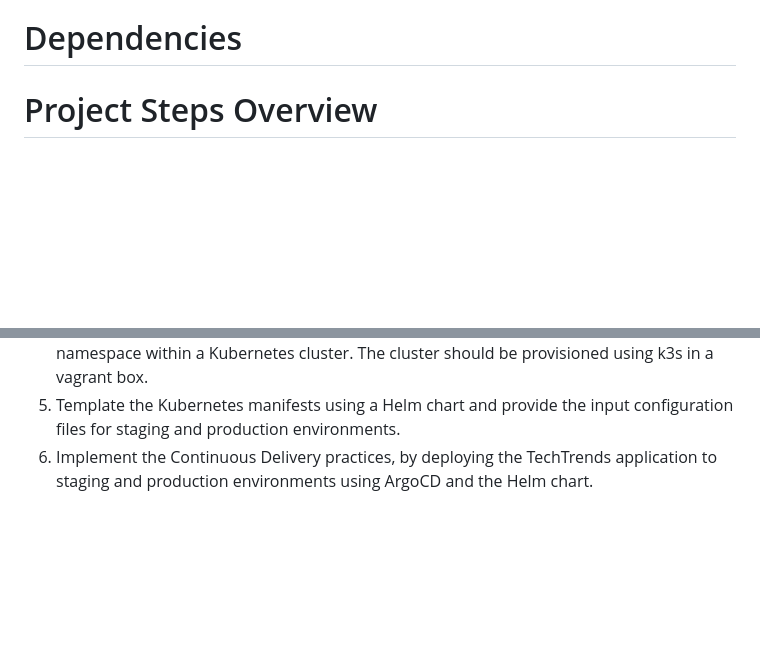
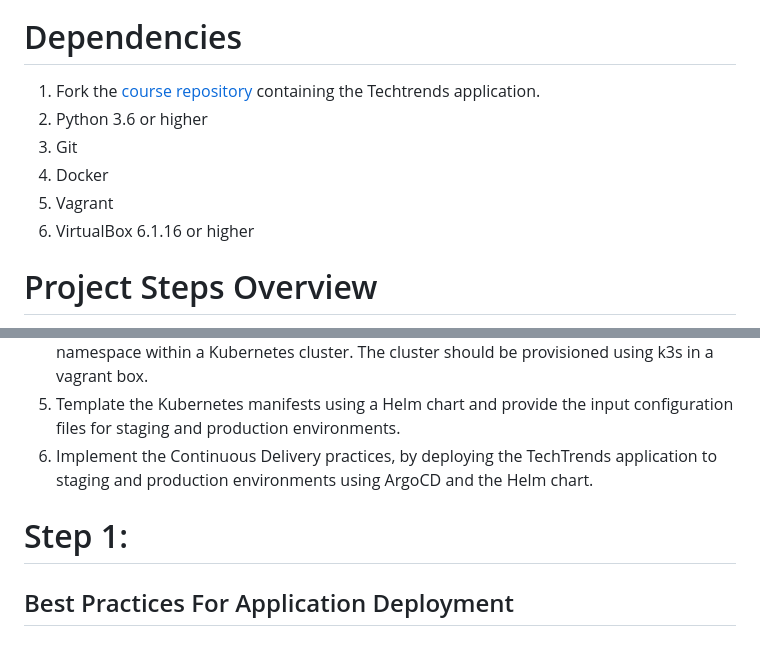
Before and after one commit to ghgy7878/CN-Project1, a Markdown page: README.md, 2 parts joined by grey strips. Rendered like a GitHub page; blank space fills up the shorter version.

```diff
--- a/README.md
+++ b/README.md
@@ -55,6 +55,13 @@ To run this application follow these steps:
 
 # Dependencies
 
+1. Fork the [course repository](https://github.com/udacity/nd064_course_1/tree/main/project) containing the Techtrends application.
+2. Python 3.6 or higher
+3. Git
+4. Docker
+5. Vagrant
+6. VirtualBox 6.1.16 or higher
+
 # Project Steps Overview
 1. Apply the best development practices and develop the status and health check endpoints for the TechTrends application.
 2. Package the TechTrends application by creating a Dockefile and Docker image.
@@ -62,3 +69,7 @@ To run this application follow these steps:
 4. Construct the Kubernetes declarative manifests to deploy TechTrends to a sandbox namespace within a Kubernetes cluster. The cluster should be provisioned using k3s in a vagrant box.
 5. Template the Kubernetes manifests using a Helm chart and provide the input configuration files for staging and production environments.
 6. Implement the Continuous Delivery practices, by deploying the TechTrends application to staging and production environments using ArgoCD and the Helm chart.
+
+# Step 1:
+
+## Best Practices For Application Deployment
```
